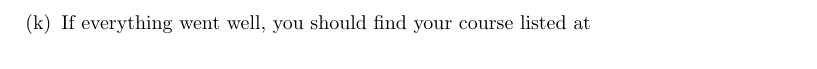
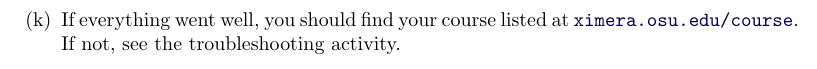
Before and after one commit to slcmalec/gettingStarted, a LaTeX document (repoSetup/repoSetup.tex): part of page 3 of 3 before the commit and part of page 4 of 4 after it, cut so that both start at the same text. Compiled offline with pdfLaTeX.

Commit message:
who knows

```diff
--- a/repoSetup/repoSetup.tex
+++ b/repoSetup/repoSetup.tex
@@ -144,5 +144,7 @@ git push
 \end{verbatim}
 
 \item If everything went well, you should find your course listed at
+\href{http://ximera.osu.edu/course}{\tt ximera.osu.edu/course}.
+If not, see the troubleshooting activity.
 \end{enumerate}
 \end{document}
```
